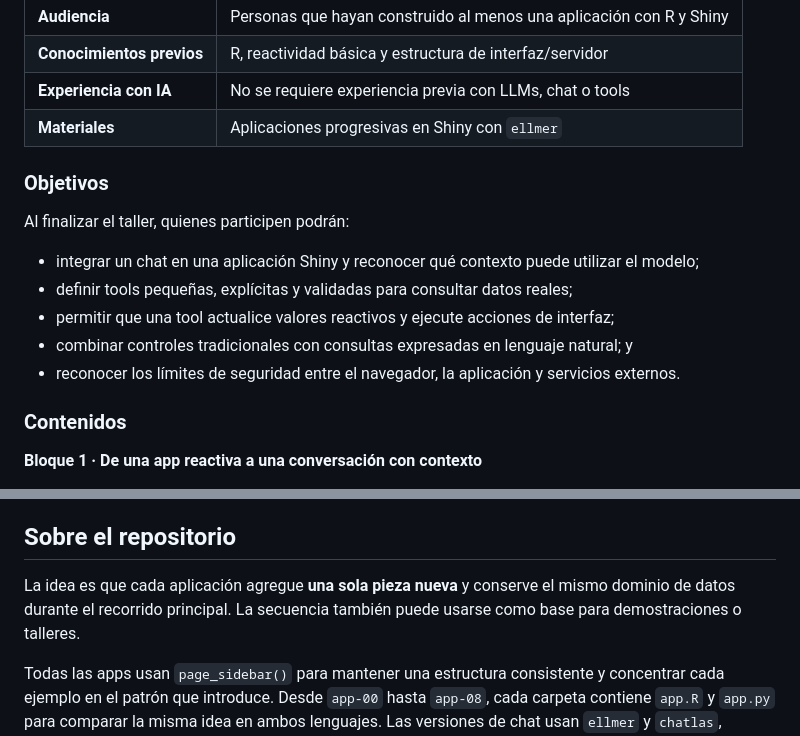
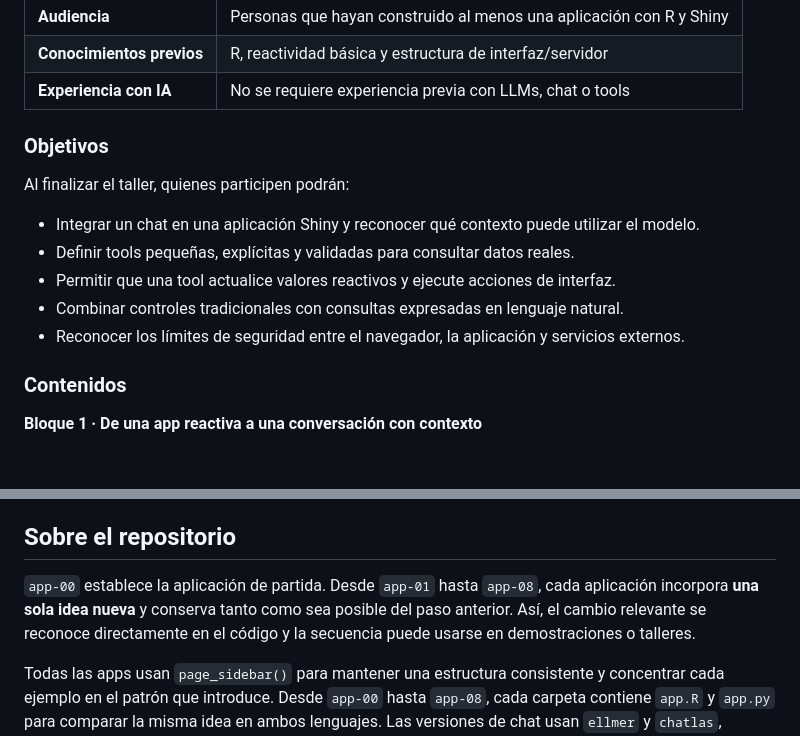
Before and after one commit to jbkunst/shiny-chat-patterns, a Markdown page: README.md, 2 parts joined by grey strips. Rendered like a GitHub page; blank space fills up the shorter version.

Commit message:
Refine workshop README

```diff
--- a/README.md
+++ b/README.md
@@ -22,17 +22,16 @@ entender cómo ambas formas de interacción pueden complementarse.
 | **Audiencia** | Personas que hayan construido al menos una aplicación con R y Shiny |
 | **Conocimientos previos** | R, reactividad básica y estructura de interfaz/servidor |
 | **Experiencia con IA** | No se requiere experiencia previa con LLMs, chat o tools |
-| **Materiales** | Aplicaciones progresivas en Shiny con `ellmer` |
 
 ### Objetivos
 
 Al finalizar el taller, quienes participen podrán:
 
-- integrar un chat en una aplicación Shiny y reconocer qué contexto puede utilizar el modelo;
-- definir tools pequeñas, explícitas y validadas para consultar datos reales;
-- permitir que una tool actualice valores reactivos y ejecute acciones de interfaz;
-- combinar controles tradicionales con consultas expresadas en lenguaje natural; y
-- reconocer los límites de seguridad entre el navegador, la aplicación y servicios externos.
+- Integrar un chat en una aplicación Shiny y reconocer qué contexto puede utilizar el modelo.
+- Definir tools pequeñas, explícitas y validadas para consultar datos reales.
+- Permitir que una tool actualice valores reactivos y ejecute acciones de interfaz.
+- Combinar controles tradicionales con consultas expresadas en lenguaje natural.
+- Reconocer los límites de seguridad entre el navegador, la aplicación y servicios externos.
 
 ### Contenidos
 
@@ -58,9 +57,9 @@ la carpeta pueda renderizarse y publicarse como una unidad.
 
 ## Sobre el repositorio
 
-La idea es que cada aplicación agregue **una sola pieza nueva** y conserve el
-mismo dominio de datos durante el recorrido principal. La secuencia también
-puede usarse como base para demostraciones o talleres.
+`app-00` establece la aplicación de partida. Desde `app-01` hasta `app-08`, cada aplicación incorpora
+**una sola idea nueva** y conserva tanto como sea posible del paso anterior. Así, el cambio relevante
+se reconoce directamente en el código y la secuencia puede usarse en demostraciones o talleres.
 
 Todas las apps usan `page_sidebar()` para mantener una estructura consistente
 y concentrar cada ejemplo en el patrón que introduce. Desde `app-00` hasta
```
